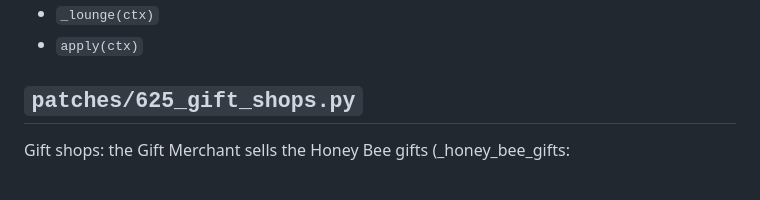
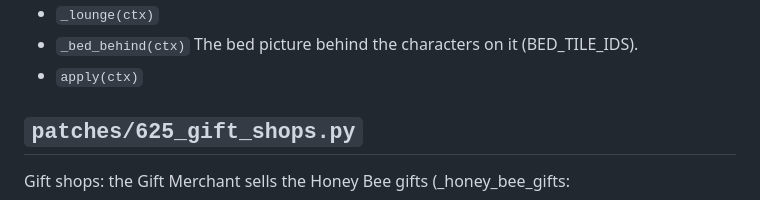
Before and after one commit to Mattyuel/openFF7, a Markdown page: docs/api_index.md, the part around the change. GitHub-like rendering.

Commit message:
api index: 620 _bed_behind
Co-Authored-By: Claude Opus 5.5 <noreply@anthropic.com>
Claude-Session: https://claude.ai/code/session_015HKa9gufVmhayATGgMsD2G

```diff
--- a/docs/api_index.md
+++ b/docs/api_index.md
@@ -613,6 +613,7 @@ Honey Bee Girl recruitment.
 - `_show_aff(say_ops, var)` _say ops + the affection in `var` as {VAR} (MPRA2 right after WINDOW).
 - `_gift_routine(sec)` The lounge gift menu (entity hbgift script 1, REQEW'd by a girl's talk
 - `_lounge(ctx)`
+- `_bed_behind(ctx)` The bed picture behind the characters on it (BED_TILE_IDS).
 - `apply(ctx)`
 
 ## `patches/625_gift_shops.py`
```
